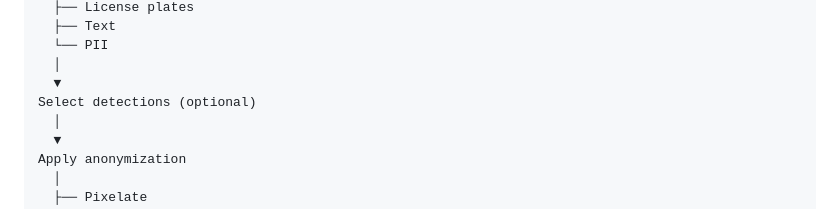
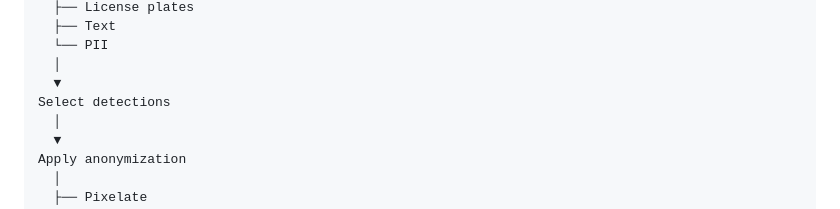
Before and after one commit to RealAbdurRehman/blur-stuff, a Markdown page: README.md, the part around the change. Rendered like a GitHub page.

```diff
--- a/README.md
+++ b/README.md
@@ -67,7 +67,7 @@ Detect sensitive information
   └── PII
   │
   ▼
-Select detections (optional)
+Select detections
   │
   ▼
 Apply anonymization
```
